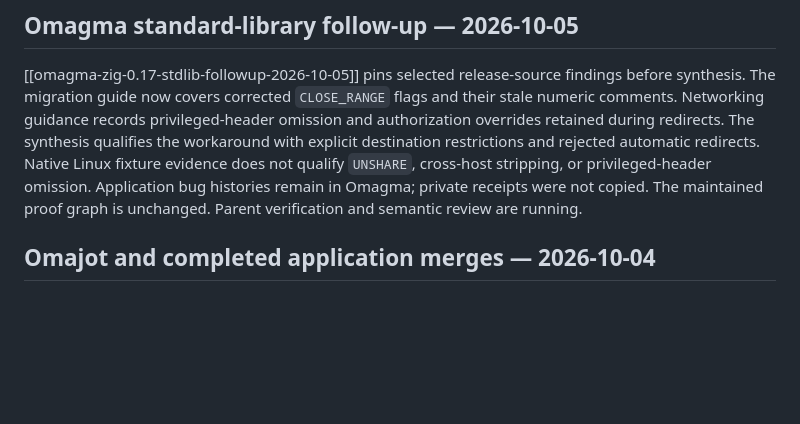
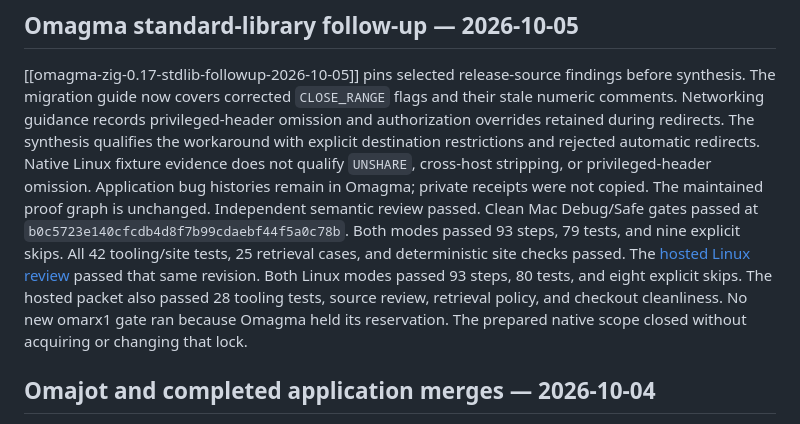
Before and after one commit to technologylab-ai/zigllmwiki, a Markdown page: HANDOFF.md, the part around the change. Rendered like a GitHub page; blank space fills up the shorter version.

```diff
--- a/HANDOFF.md
+++ b/HANDOFF.md
@@ -9,7 +9,15 @@ The synthesis qualifies the workaround with explicit destination restrictions an
 Native Linux fixture evidence does not qualify `UNSHARE`, cross-host stripping, or privileged-header omission.
 Application bug histories remain in Omagma; private receipts were not copied.
 The maintained proof graph is unchanged.
-Parent verification and semantic review are running.
+Independent semantic review passed.
+Clean Mac Debug/Safe gates passed at `b0c5723e140cfcdb4d8f7b99cdaebf44f5a0c78b`.
+Both modes passed 93 steps, 79 tests, and nine explicit skips.
+All 42 tooling/site tests, 25 retrieval cases, and deterministic site checks passed.
+The [hosted Linux review](https://github.com/technologylab-ai/zigllmwiki/actions/runs/37243615479) passed that same revision.
+Both Linux modes passed 93 steps, 80 tests, and eight explicit skips.
+The hosted packet also passed 28 tooling tests, source review, retrieval policy, and checkout cleanliness.
+No new omarx1 gate ran because Omagma held its reservation.
+The prepared native scope closed without acquiring or changing that lock.
 
 ## Omajot and completed application merges — 2026-10-04
 
```
Also changed, not shown: ROADMAP.md (+2 -1 lines), log.md (+20 -0 lines).
